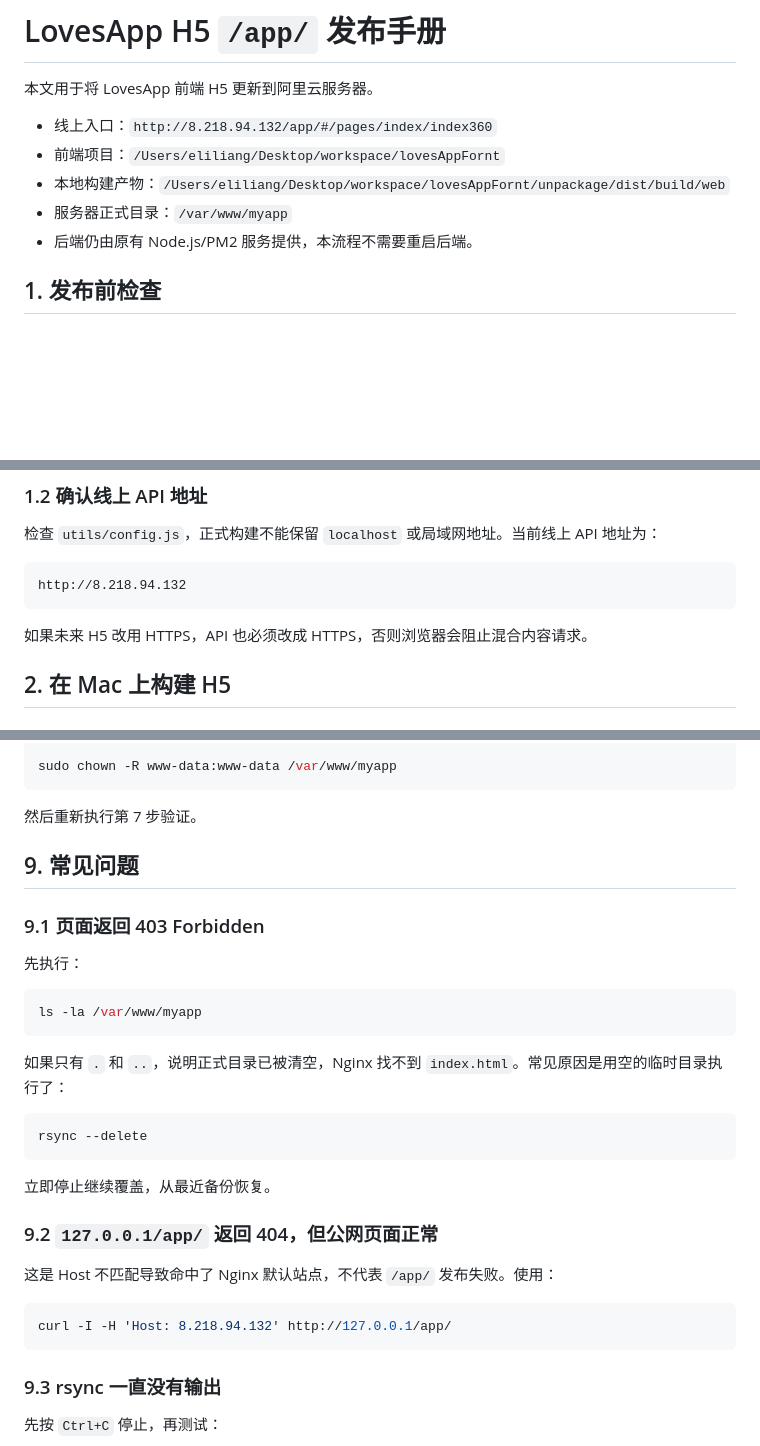
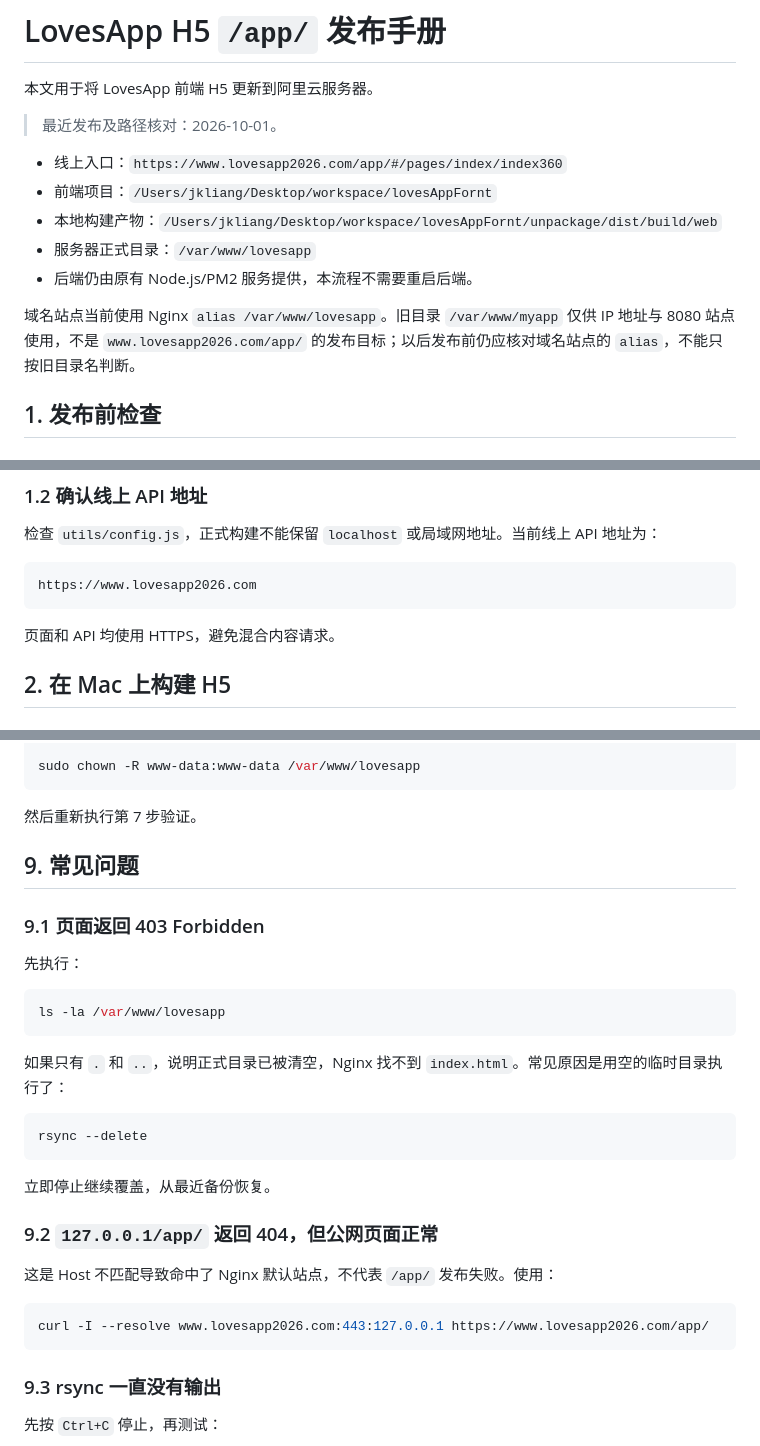
Before and after one commit to JokWold2/lovesAppFornt, a Markdown page: docs/operations/h5-app-server-release.md, 3 parts joined by grey strips. Drawn GitHub-style; blank space fills up the shorter version.

````diff
--- a/docs/operations/h5-app-server-release.md
+++ b/docs/operations/h5-app-server-release.md
@@ -2,11 +2,15 @@
 
 本文用于将 LovesApp 前端 H5 更新到阿里云服务器。
 
-- 线上入口：`http://8.218.94.132/app/#/pages/index/index360`
-- 前端项目：`/Users/eliliang/Desktop/workspace/lovesAppFornt`
-- 本地构建产物：`/Users/eliliang/Desktop/workspace/lovesAppFornt/unpackage/dist/build/web`
-- 服务器正式目录：`/var/www/myapp`
+> 最近发布及路径核对：2026-10-01。
+
+- 线上入口：`https://www.lovesapp2026.com/app/#/pages/index/index360`
+- 前端项目：`/Users/jkliang/Desktop/workspace/lovesAppFornt`
+- 本地构建产物：`/Users/jkliang/Desktop/workspace/lovesAppFornt/unpackage/dist/build/web`
+- 服务器正式目录：`/var/www/lovesapp`
 - 后端仍由原有 Node.js/PM2 服务提供，本流程不需要重启后端。
+
+域名站点当前使用 Nginx `alias /var/www/lovesapp`。旧目录 `/var/www/myapp` 仅供 IP 地址与 8080 站点使用，不是 `www.lovesapp2026.com/app/` 的发布目标；以后发布前仍应核对域名站点的 `alias`，不能只按旧目录名判断。
 
 ## 1. 发布前检查
 
@@ -31,10 +35,10 @@
 检查 `utils/config.js`，正式构建不能保留 `localhost` 或局域网地址。当前线上 API 地址为：
 
 ```text
-http://8.218.94.132
+https://www.lovesapp2026.com
 ```
 
-如果未来 H5 改用 HTTPS，API 也必须改成 HTTPS，否则浏览器会阻止混合内容请求。
+页面和 API 均使用 HTTPS，避免混合内容请求。
 
 ## 2. 在 Mac 上构建 H5
 
@@ -255,5 +265,5 @@ sudo rsync -a --delete \
 
-sudo chown -R www-data:www-data /var/www/myapp
+sudo chown -R www-data:www-data /var/www/lovesapp
 ```
 
 然后重新执行第 7 步验证。
@@ -265,7 +275,7 @@ sudo chown -R www-data:www-data /var/www/myapp
 先执行：
 
 ```bash
-ls -la /var/www/myapp
+ls -la /var/www/lovesapp
 ```
 
 如果只有 `.` 和 `..`，说明正式目录已被清空，Nginx 找不到 `index.html`。常见原因是用空的临时目录执行了：
@@ -281,7 +291,7 @@ rsync --delete
 这是 Host 不匹配导致命中了 Nginx 默认站点，不代表 `/app/` 发布失败。使用：
 
 ```bash
-curl -I -H 'Host: 8.218.94.132' http://127.0.0.1/app/
+curl -I --resolve www.lovesapp2026.com:443:127.0.0.1 https://www.lovesapp2026.com/app/
 ```
 
 ### 9.3 rsync 一直没有输出
````
Also changed, not shown: other parts of docs/operations/h5-app-server-release.md (+45 -27 lines).
